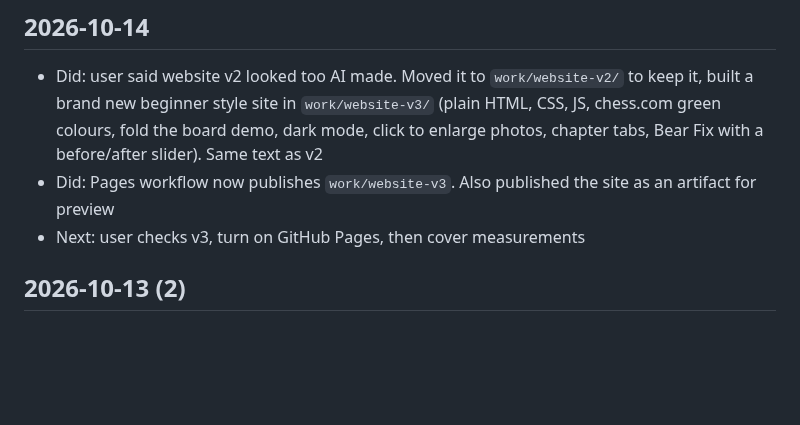
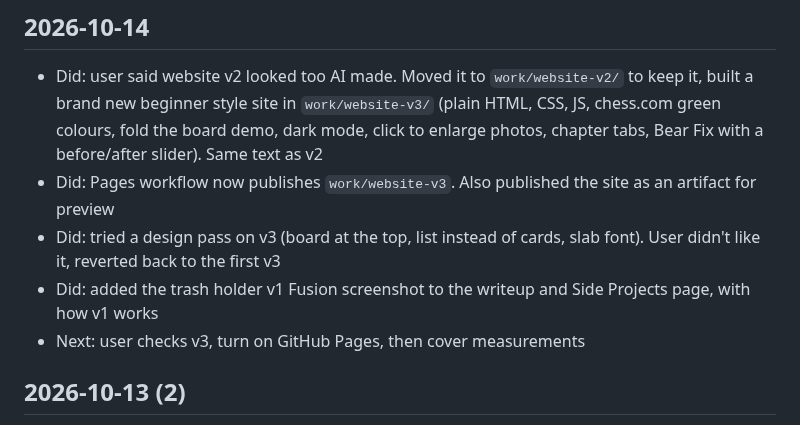
Before and after one commit to RywnSwn/DT-Portfolio, a Markdown page: LOG.md, the part around the change. Drawn GitHub-style; blank space fills up the shorter version.

```diff
--- a/LOG.md
+++ b/LOG.md
@@ -5,6 +5,8 @@ One short entry per session. Newest at the top. Only add, never rewrite old entr
 ## 2026-10-14
 - Did: user said website v2 looked too AI made. Moved it to `work/website-v2/` to keep it, built a brand new beginner style site in `work/website-v3/` (plain HTML, CSS, JS, chess.com green colours, fold the board demo, dark mode, click to enlarge photos, chapter tabs, Bear Fix with a before/after slider). Same text as v2
 - Did: Pages workflow now publishes `work/website-v3`. Also published the site as an artifact for preview
+- Did: tried a design pass on v3 (board at the top, list instead of cards, slab font). User didn't like it, reverted back to the first v3
+- Did: added the trash holder v1 Fusion screenshot to the writeup and Side Projects page, with how v1 works
 - Next: user checks v3, turn on GitHub Pages, then cover measurements
 
 ## 2026-10-13 (2)
```
Also changed, not shown: work/side-projects/trash-holder.md (+9 -5 lines), sources/images/trash-holder/v1-fusion.jpg (added), 2 other files.
